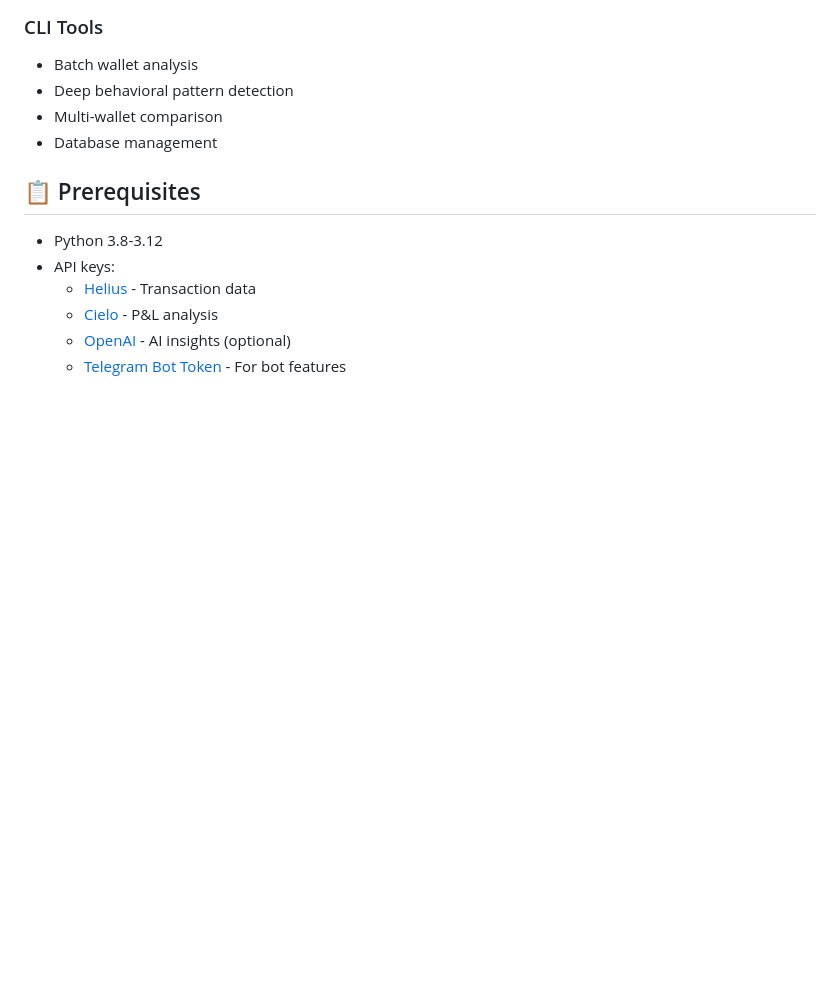
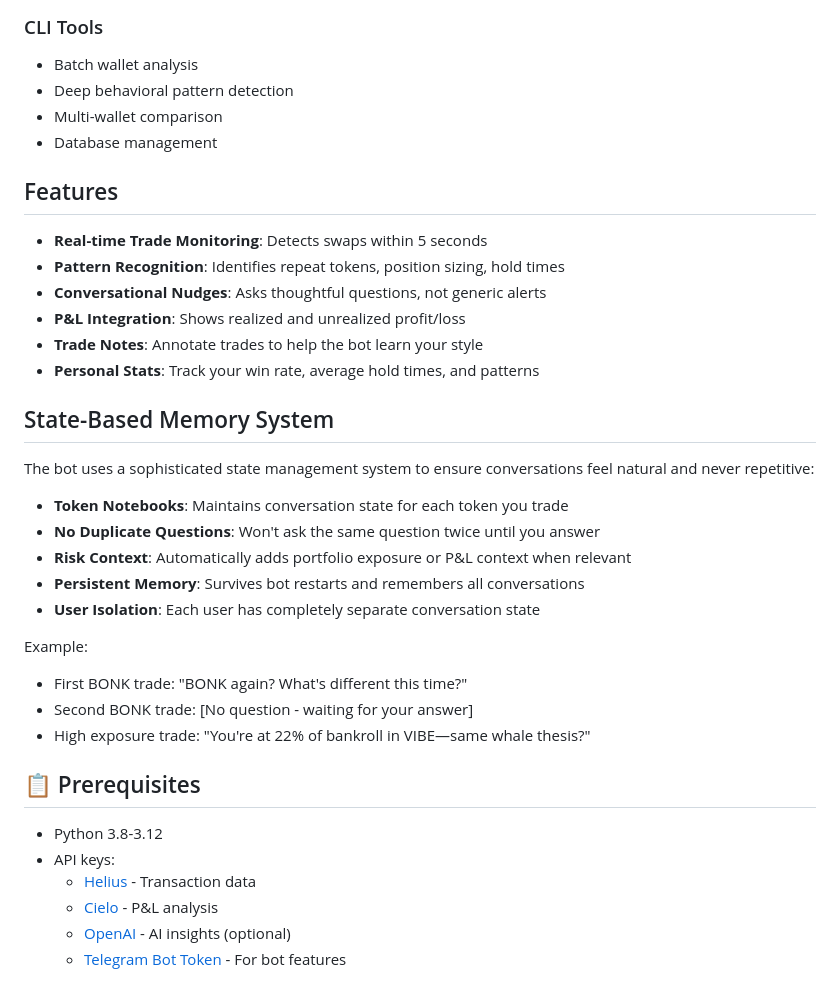
Before and after one commit to rohunvora/walletdoctor, a Markdown page: README.md, the part around the change. Drawn GitHub-style; blank space fills up the shorter version.

Commit message:
docs: Update documentation for state-based memory system

```diff
--- a/README.md
+++ b/README.md
@@ -68,6 +68,30 @@ Tradebro provides brutal, actionable insights about your trading:
 - Deep behavioral pattern detection
 - Multi-wallet comparison
 - Database management
+
+## Features
+
+- **Real-time Trade Monitoring**: Detects swaps within 5 seconds
+- **Pattern Recognition**: Identifies repeat tokens, position sizing, hold times
+- **Conversational Nudges**: Asks thoughtful questions, not generic alerts
+- **P&L Integration**: Shows realized and unrealized profit/loss
+- **Trade Notes**: Annotate trades to help the bot learn your style
+- **Personal Stats**: Track your win rate, average hold times, and patterns
+
+## State-Based Memory System
+
+The bot uses a sophisticated state management system to ensure conversations feel natural and never repetitive:
+
+- **Token Notebooks**: Maintains conversation state for each token you trade
+- **No Duplicate Questions**: Won't ask the same question twice until you answer
+- **Risk Context**: Automatically adds portfolio exposure or P&L context when relevant
+- **Persistent Memory**: Survives bot restarts and remembers all conversations
+- **User Isolation**: Each user has completely separate conversation state
+
+Example:
+- First BONK trade: "BONK again? What's different this time?"
+- Second BONK trade: [No question - waiting for your answer]
+- High exposure trade: "You're at 22% of bankroll in VIBE—same whale thesis?"
 
 ## 📋 Prerequisites
 
```
Also changed, not shown: PROJECT_STRUCTURE.md (+19 -0 lines), TESTING_GUIDE.md (+38 -0 lines).
